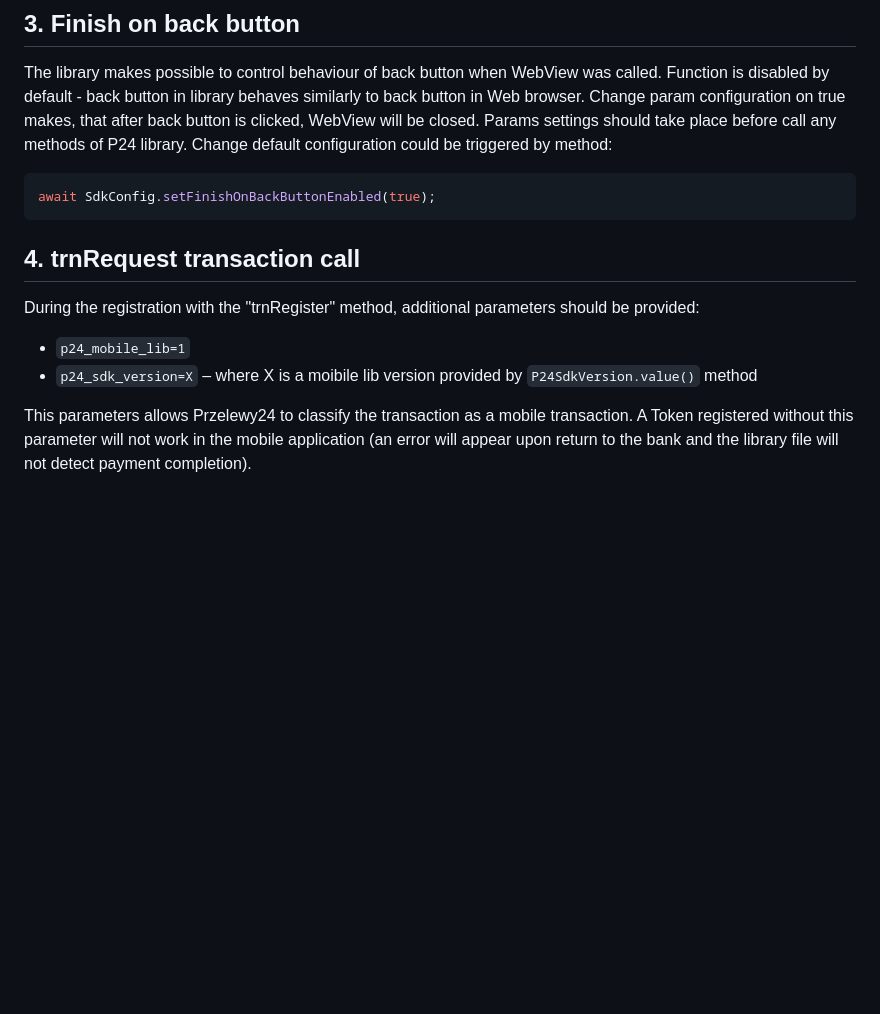
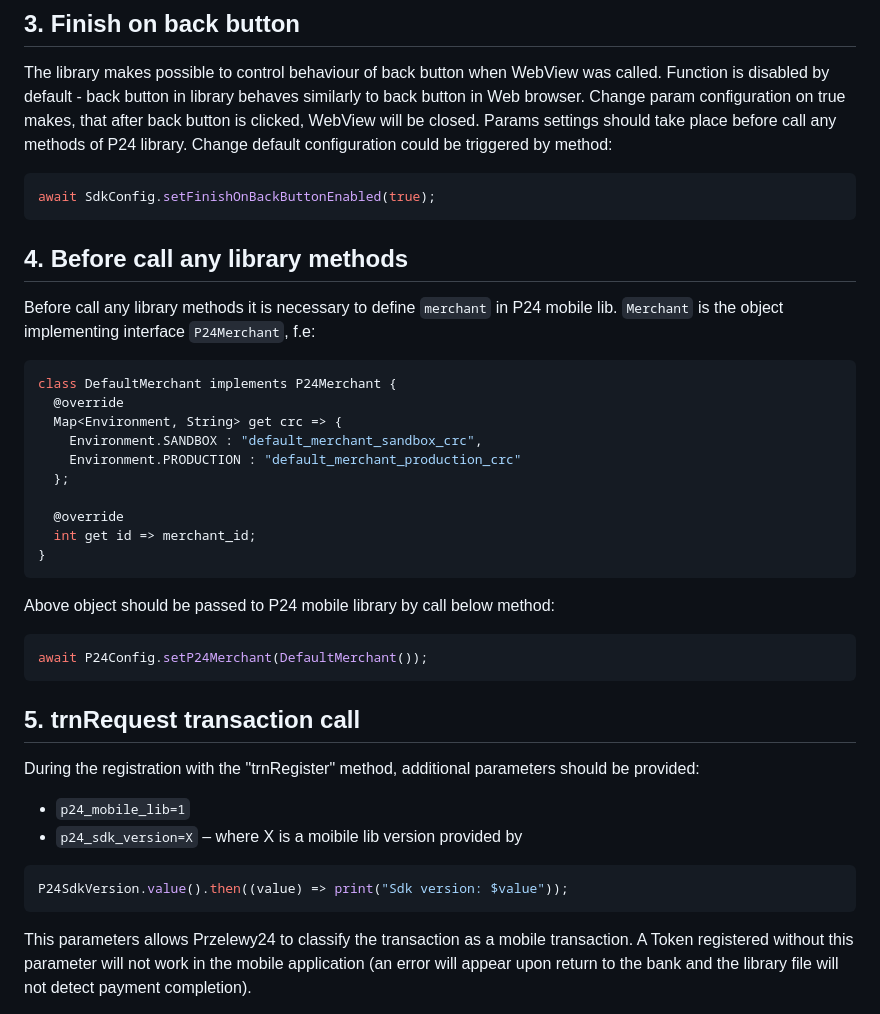
Before and after one commit to przelewy24/p24-mobile-lib-flutter, a Markdown page: README.md, the part around the change printed below. GitHub-like rendering; blank space fills up the shorter version.

````diff
--- a/README.md
+++ b/README.md
@@ -46,11 +46,35 @@ Params settings should take place before call any methods of P24 library. Change
 ```dart
 await SdkConfig.setFinishOnBackButtonEnabled(true);
 ```
-## 4. trnRequest transaction call
+
+## 4. Before call any library methods
+
+Before call any library methods it is necessary to define `merchant` in P24 mobile lib. `Merchant` is the object implementing interface `P24Merchant`, f.e:
+```dart
+class DefaultMerchant implements P24Merchant {
+  @override
+  Map<Environment, String> get crc => {
+    Environment.SANDBOX : "default_merchant_sandbox_crc",
+    Environment.PRODUCTION : "default_merchant_production_crc"
+  };
+
+  @override
+  int get id => merchant_id;
+}
+```
+Above object should be passed to P24 mobile library by call below method:
+```dart
+await P24Config.setP24Merchant(DefaultMerchant());
+```
+
+## 5. trnRequest transaction call
 
 During the registration with the "trnRegister" method, additional parameters should be provided:
 - `p24_mobile_lib=1`
-- `p24_sdk_version=X` – where X is a moibile lib version provided by `P24SdkVersion.value()` method
+- `p24_sdk_version=X` – where X is a moibile lib version provided by
+```dart
+P24SdkVersion.value().then((value) => print("Sdk version: $value"));
+```
 
 This parameters allows Przelewy24 to classify the transaction as a mobile transaction. A Token registered without this parameter will not work in the mobile application (an error will appear upon return to the bank and the library file will not detect payment completion).
 
````
Also changed, not shown: other parts of README.md (+26 -58 lines), README_pl.md (+50 -59 lines), img/gpay.png (added), img/gpay_eng.png (added).
